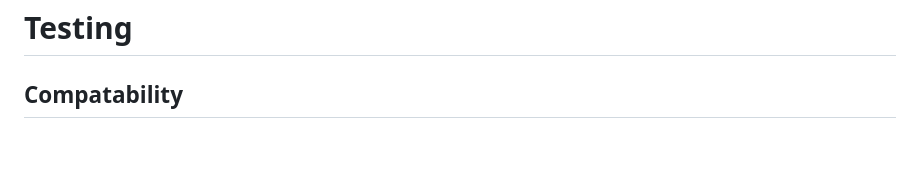
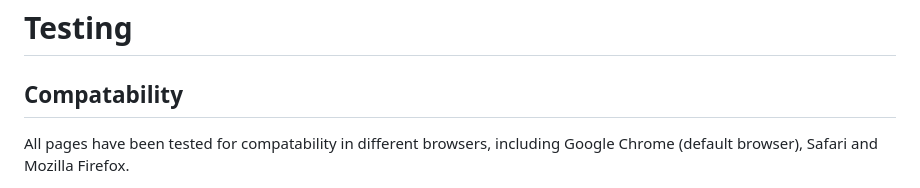
Before and after one commit to LcodeM/lets-get-quizzical, a Markdown page: TESTING.md, the part around the change printed below. Drawn GitHub-style; blank space fills up the shorter version.

Commit message:
Add content to TESTING.md and images to documentation

```diff
--- a/TESTING.md
+++ b/TESTING.md
@@ -2,4 +2,5 @@
 
 ## Compatability
 
+All pages have been tested for compatability in different browsers, including Google Chrome (default browser), Safari and Mozilla Firefox.
 
```
Also changed, not shown: other parts of TESTING.md (+1 -0 lines), documentation/browser_compatability.png (added).
